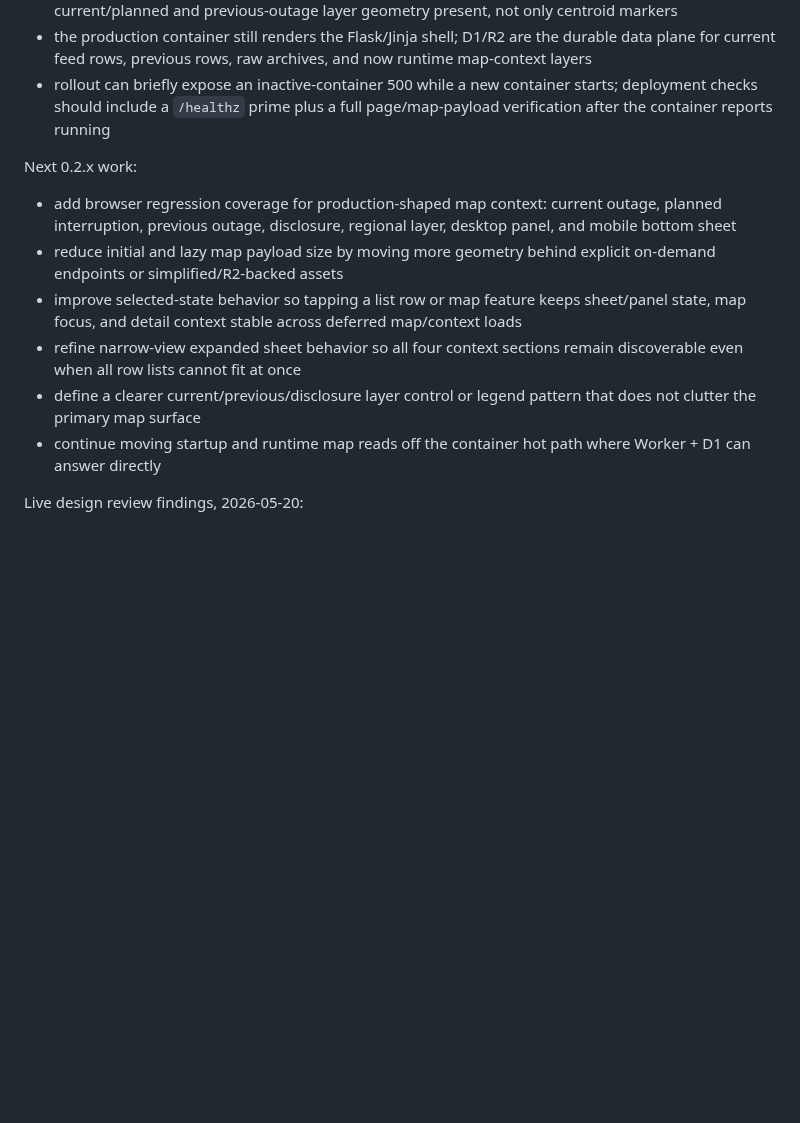
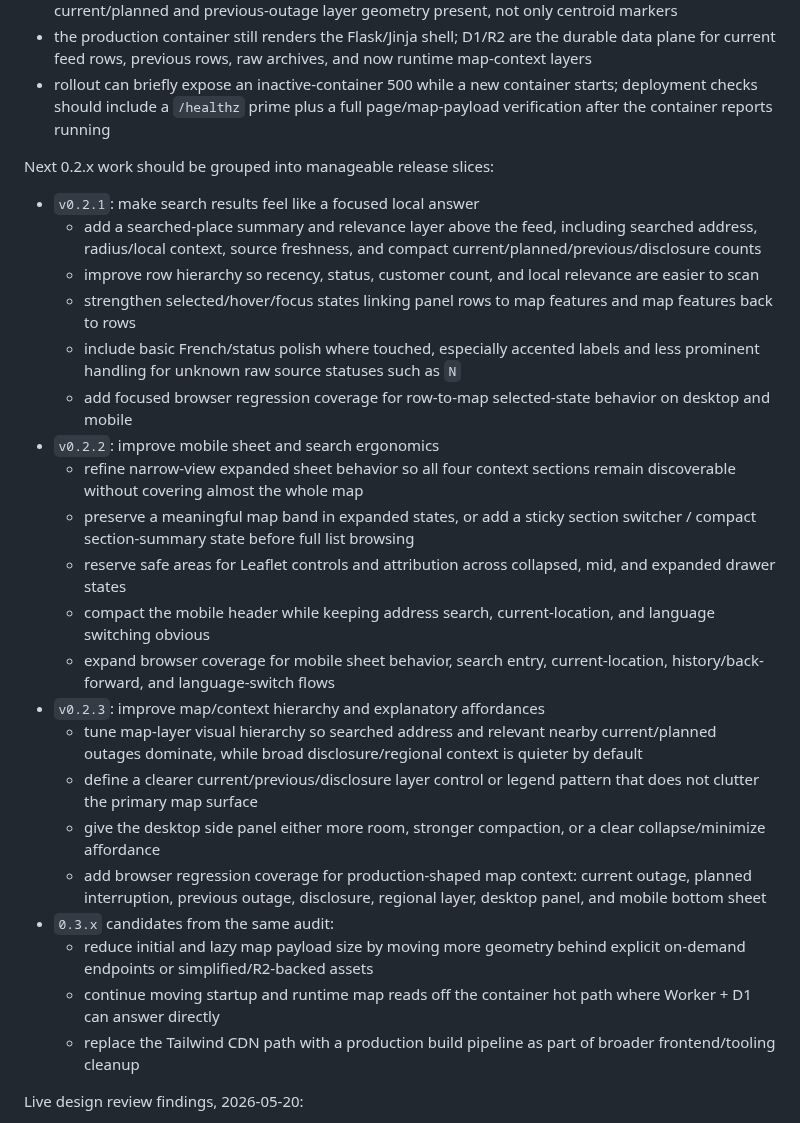
Before and after one commit to dlq/pannes-historiques, a Markdown page: plan.md, the part around the change. Drawn GitHub-style; blank space fills up the shorter version.

Commit message:
Group 0.2.x UI follow-up work

```diff
--- a/plan.md
+++ b/plan.md
@@ -61,14 +61,29 @@ Implementation checkpoint, 2026-05-19:
 - the production container still renders the Flask/Jinja shell; D1/R2 are the durable data plane for current feed rows, previous rows, raw archives, and now runtime map-context layers
 - rollout can briefly expose an inactive-container 500 while a new container starts; deployment checks should include a `/healthz` prime plus a full page/map-payload verification after the container reports running
 
-Next 0.2.x work:
+Next 0.2.x work should be grouped into manageable release slices:
 
-- add browser regression coverage for production-shaped map context: current outage, planned interruption, previous outage, disclosure, regional layer, desktop panel, and mobile bottom sheet
-- reduce initial and lazy map payload size by moving more geometry behind explicit on-demand endpoints or simplified/R2-backed assets
-- improve selected-state behavior so tapping a list row or map feature keeps sheet/panel state, map focus, and detail context stable across deferred map/context loads
-- refine narrow-view expanded sheet behavior so all four context sections remain discoverable even when all row lists cannot fit at once
-- define a clearer current/previous/disclosure layer control or legend pattern that does not clutter the primary map surface
-- continue moving startup and runtime map reads off the container hot path where Worker + D1 can answer directly
+- `v0.2.1`: make search results feel like a focused local answer
+  - add a searched-place summary and relevance layer above the feed, including searched address, radius/local context, source freshness, and compact current/planned/previous/disclosure counts
+  - improve row hierarchy so recency, status, customer count, and local relevance are easier to scan
+  - strengthen selected/hover/focus states linking panel rows to map features and map features back to rows
+  - include basic French/status polish where touched, especially accented labels and less prominent handling for unknown raw source statuses such as `N`
+  - add focused browser regression coverage for row-to-map selected-state behavior on desktop and mobile
+- `v0.2.2`: improve mobile sheet and search ergonomics
+  - refine narrow-view expanded sheet behavior so all four context sections remain discoverable without covering almost the whole map
+  - preserve a meaningful map band in expanded states, or add a sticky section switcher / compact section-summary state before full list browsing
+  - reserve safe areas for Leaflet controls and attribution across collapsed, mid, and expanded drawer states
+  - compact the mobile header while keeping address search, current-location, and language switching obvious
+  - expand browser coverage for mobile sheet behavior, search entry, current-location, history/back-forward, and language-switch flows
+- `v0.2.3`: improve map/context hierarchy and explanatory affordances
+  - tune map-layer visual hierarchy so searched address and relevant nearby current/planned outages dominate, while broad disclosure/regional context is quieter by default
+  - define a clearer current/previous/disclosure layer control or legend pattern that does not clutter the primary map surface
+  - give the desktop side panel either more room, stronger compaction, or a clear collapse/minimize affordance
+  - add browser regression coverage for production-shaped map context: current outage, planned interruption, previous outage, disclosure, regional layer, desktop panel, and mobile bottom sheet
+- `0.3.x` candidates from the same audit:
+  - reduce initial and lazy map payload size by moving more geometry behind explicit on-demand endpoints or simplified/R2-backed assets
+  - continue moving startup and runtime map reads off the container hot path where Worker + D1 can answer directly
+  - replace the Tailwind CDN path with a production build pipeline as part of broader frontend/tooling cleanup
 
 Live design review findings, 2026-05-20:
 
```
